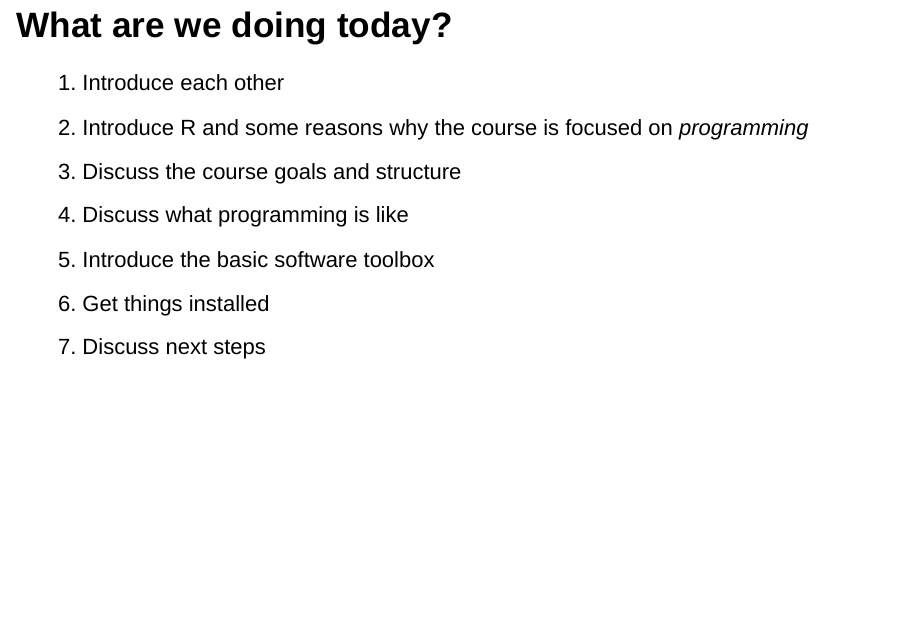
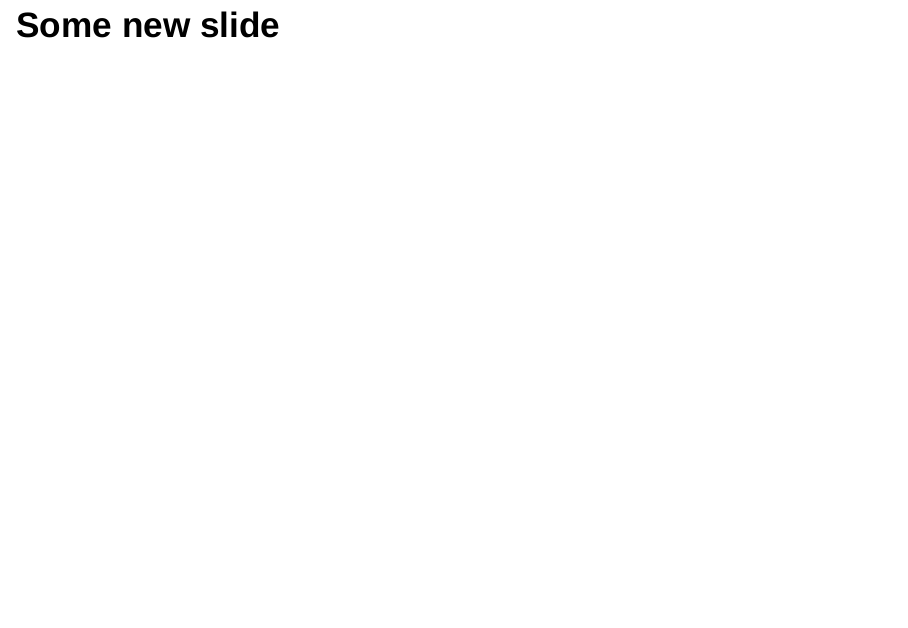
Before and after one commit to shoestringpsycholing/r_programming_bsos, an R Markdown document (day1/day1_lecture.Rmd): page 3 of 52 before the commit and page 3 of 53 after it. Rendered offline with R 4.5, knitr and Pandoc, with nearby package versions; drawn as Slidy slides in place of the format the file asks for.

Commit message:
added new slide at the beginning

```diff
--- a/day1/day1_lecture.Rmd
+++ b/day1/day1_lecture.Rmd
@@ -6,6 +6,8 @@ output: ioslides_presentation
 ---
 
 # Outline
+
+## Some new slide
 
 ## What are we doing today?
   1. Introduce each other
```
